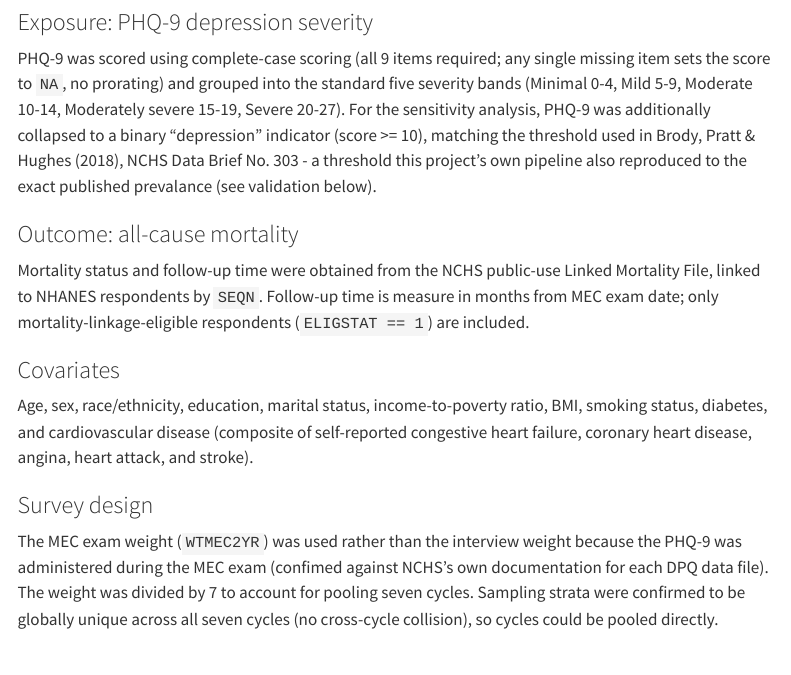
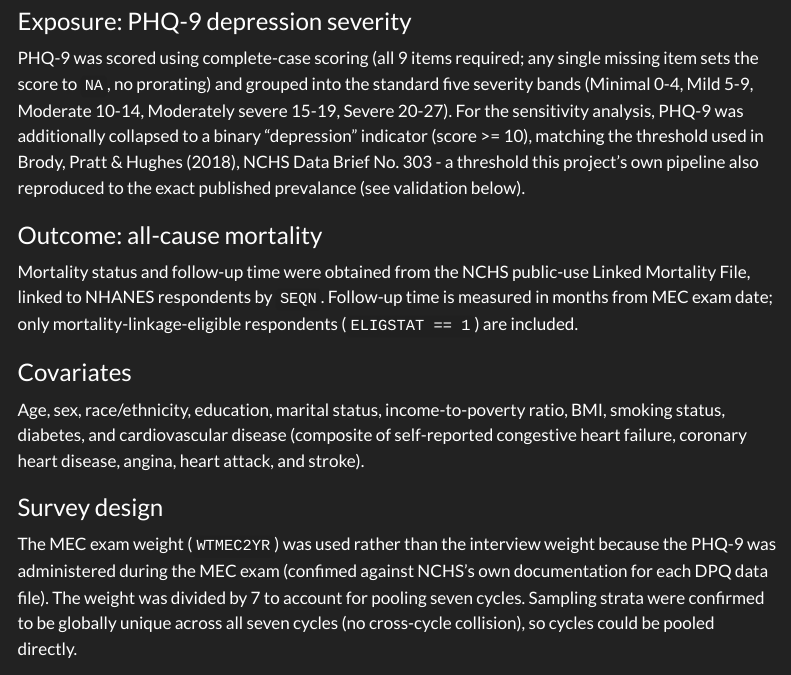
Before and after one commit to kamyabbaris/nhanes-phq9-mortality, a Quarto document (reports/analysis.qmd): the page in a window 1100 px wide, from 390 px down before the commit and from 410 px down after it, so that both start at the same text. Rendered offline with R 4.5, knitr and Pandoc in place of Quarto, with nearby package versions; some code elsewhere in the file could not run offline; menus at the side of the page are left out.

Commit message:
Switched the theme to a darker one for accessibility reasons (report+the landing page); fixed one minor typo

```diff
--- a/_quarto.yml
+++ b/_quarto.yml
@@ -9,4 +9,4 @@ format:
   html:
     toc: true
     code-fold: true
-    theme: cosmo
+    theme: darkly
--- a/reports/analysis.qmd
+++ b/reports/analysis.qmd
@@ -16,7 +16,7 @@ For the sensitivity analysis, PHQ-9 was additionally collapsed to a binary "depr
 
 ### Outcome: all-cause mortality
 
-Mortality status and follow-up time were obtained from the NCHS public-use Linked Mortality File, linked to NHANES respondents by `SEQN`. Follow-up time is measure in months from MEC exam date; only mortality-linkage-eligible respondents (`ELIGSTAT == 1`) are included.
+Mortality status and follow-up time were obtained from the NCHS public-use Linked Mortality File, linked to NHANES respondents by `SEQN`. Follow-up time is measured in months from MEC exam date; only mortality-linkage-eligible respondents (`ELIGSTAT == 1`) are included.
 
 ### Covariates
 
```
Also changed, not shown: 2 other files.
